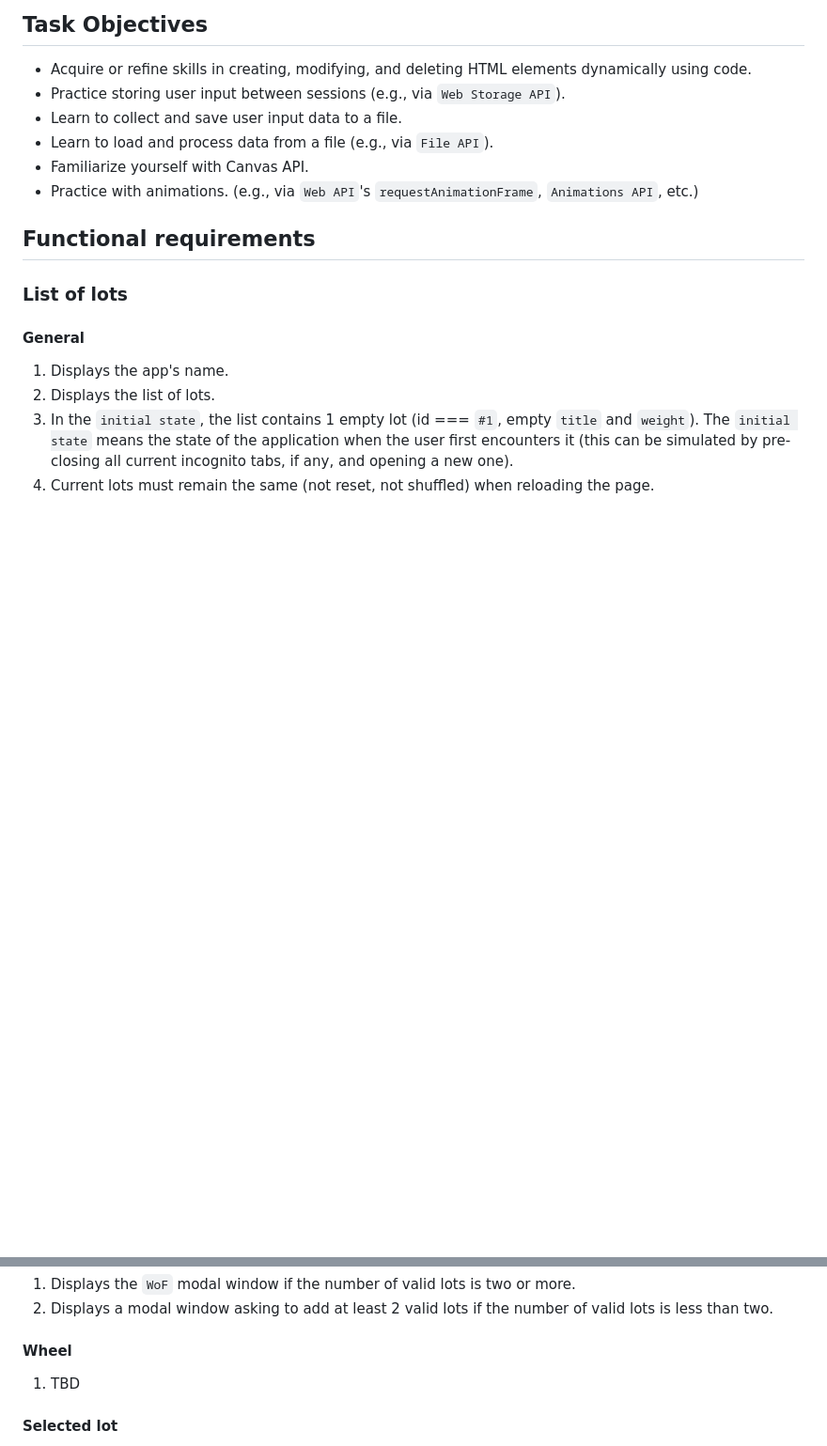
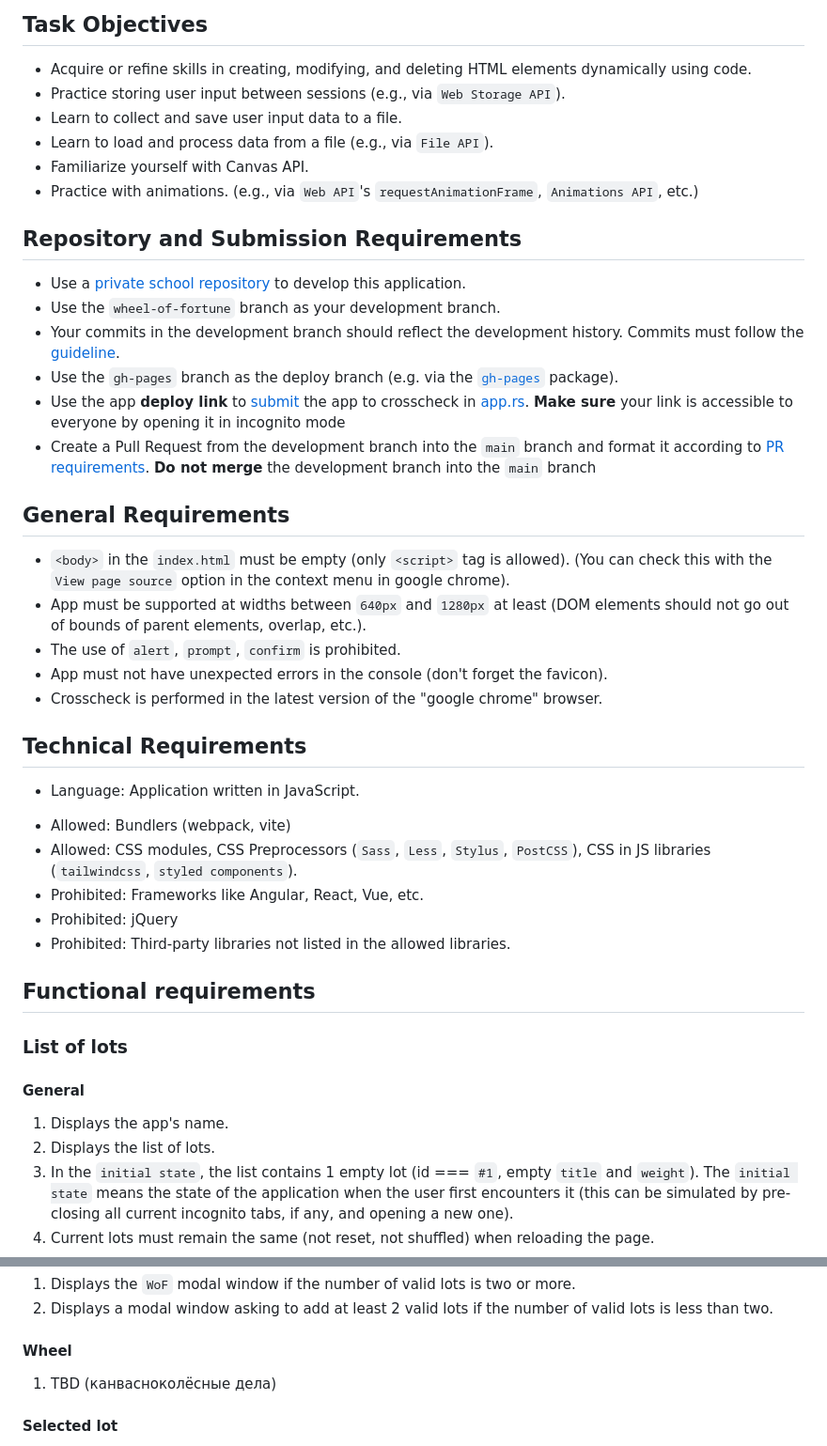
Before and after one commit to EternalRival/decision-making-tool-task, a Markdown page: README.md, 2 parts joined by grey strips. Shown at 94% size. Drawn GitHub-style; blank space fills up the shorter version.

Commit message:
docs: update tor

```diff
--- a/README.md
+++ b/README.md
@@ -22,6 +22,34 @@ The second part of the application allows you to see the previously created list
 - Learn to load and process data from a file (e.g., via `File API`).
 - Familiarize yourself with Canvas API.
 - Practice with animations. (e.g., via `Web API`'s `requestAnimationFrame`, `Animations API`, etc.)
+
+## Repository and Submission Requirements
+
+- Use a [private school repository](https://docs.rs.school/#/private-repository) to develop this application.
+- Use the `wheel-of-fortune` branch as your development branch.
+- Your commits in the development branch should reflect the development history. Commits must follow the [guideline](https://docs.rs.school/#/git-convention).
+- Use the `gh-pages` branch as the deploy branch (e.g. via the [`gh-pages`](https://www.npmjs.com/package/gh-pages) package).
+- Use the app **deploy link** to [submit](https://app.rs.school/course/student/cross-check-submit) the app to crosscheck in [app.rs](https://app.rs.school/course/student/cross-check-submit). **Make sure** your link is accessible to everyone by opening it in incognito mode
+- Create a Pull Request from the development branch into the `main` branch and format it according to [PR requirements](https://docs.rs.school/#/pull-request-review-process?id=Требования-к-pull-request-pr). **Do not merge** the development branch into the `main` branch
+<!-- - Use the **PR link** to [submit](https://app.rs.school/course/student/dashboard) the app to crosscheck in [app.rs](https://app.rs.school/course/student/dashboard). -->
+
+## General Requirements
+
+- `<body>` in the `index.html` must be empty (only `<script>` tag is allowed). (You can check this with the `View page source` option in the context menu in google chrome).
+- App must be supported at widths between `640px` and `1280px` at least (DOM elements should not go out of bounds of parent elements, overlap, etc.).
+- The use of `alert`, `prompt`, `confirm` is prohibited.
+- App must not have unexpected errors in the console (don't forget the favicon).
+- Crosscheck is performed in the latest version of the "google chrome" browser.
+
+## Technical Requirements
+
+- Language: Application written in JavaScript.
+<!-- - Language: Application written in TypeScript. -->
+- Allowed: Bundlers (webpack, vite)
+- Allowed: CSS modules, CSS Preprocessors (`Sass`, `Less`, `Stylus`, `PostCSS`), CSS in JS libraries (`tailwindcss`, `styled components`).
+- Prohibited: Frameworks like Angular, React, Vue, etc.
+- Prohibited: jQuery
+- Prohibited: Third-party libraries not listed in the allowed libraries.
 
 ## Functional requirements
 
@@ -114,7 +142,7 @@ The second part of the application allows you to see the previously created list
 
 #### Wheel
 
-1. TBD
+1. TBD (канвасноколёсные дела)
 
 #### Selected lot
 
```
Also changed, not shown: other parts of README.md (+17 -0 lines).
